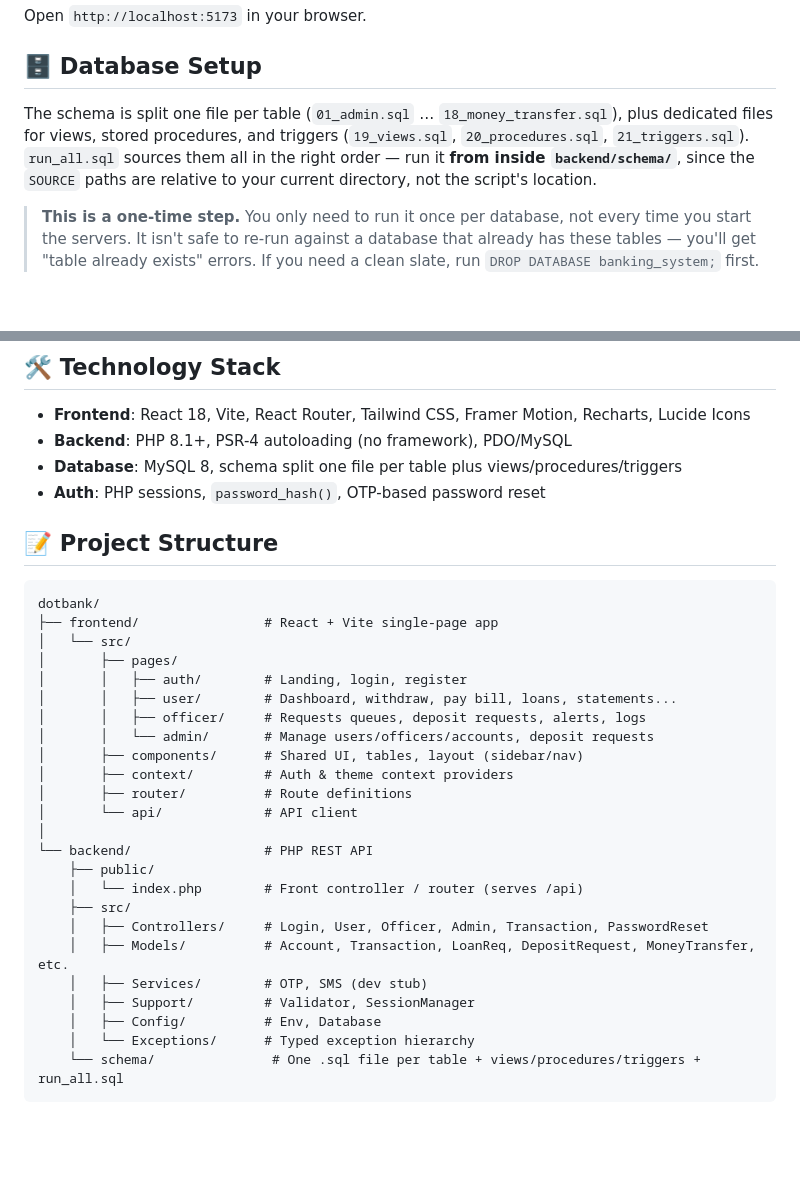
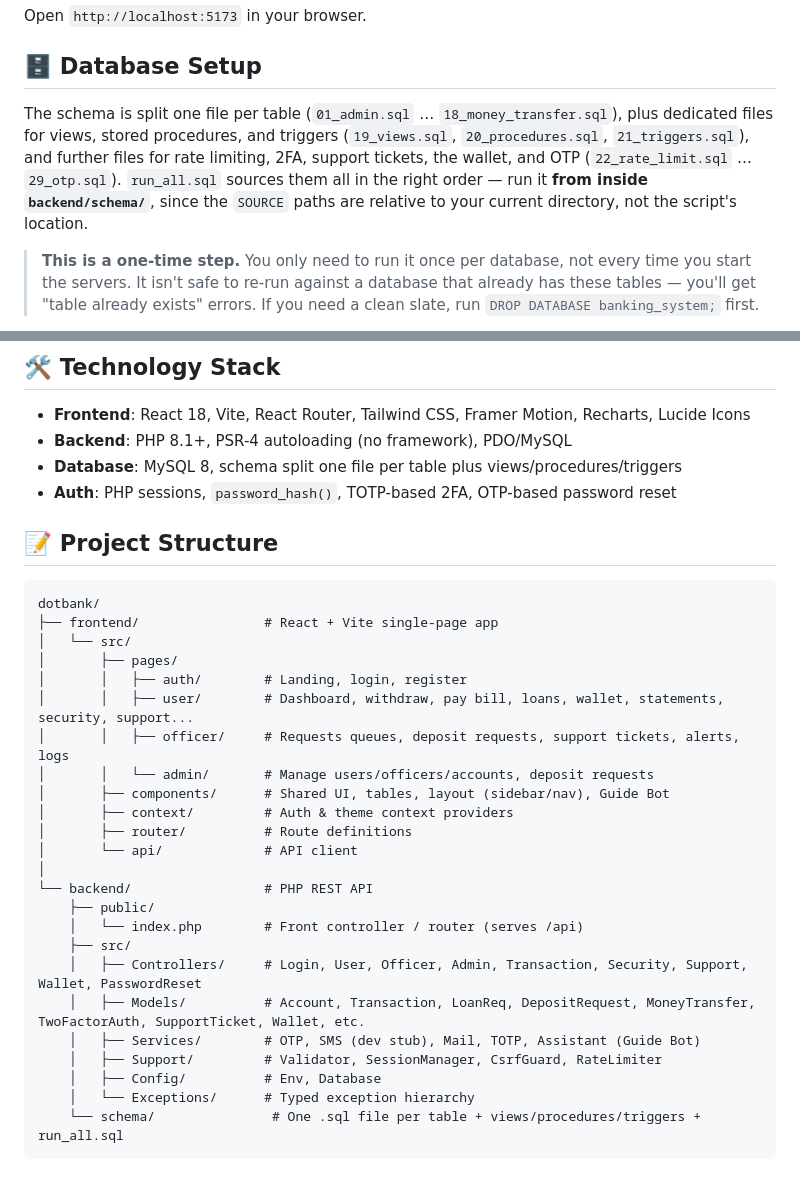
Before and after one commit to Mushfiq530/Dotbank, a Markdown page: README.md, 2 parts joined by grey strips. Rendered like a GitHub page; blank space fills up the shorter version.

Commit message:
Revise README with additional features and setup info
Updated README to include new features and installation steps.

````diff
--- a/README.md
+++ b/README.md
@@ -80,7 +80,7 @@ No Composer install is strictly required — the backend ships with a tiny built
 
 ## 🗄️ Database Setup
 
-The schema is split one file per table (`01_admin.sql` … `18_money_transfer.sql`), plus dedicated files for views, stored procedures, and triggers (`19_views.sql`, `20_procedures.sql`, `21_triggers.sql`). `run_all.sql` sources them all in the right order — run it **from inside `backend/schema/`**, since the `SOURCE` paths are relative to your current directory, not the script's location.
+The schema is split one file per table (`01_admin.sql` … `18_money_transfer.sql`), plus dedicated files for views, stored procedures, and triggers (`19_views.sql`, `20_procedures.sql`, `21_triggers.sql`), and further files for rate limiting, 2FA, support tickets, the wallet, and OTP (`22_rate_limit.sql` … `29_otp.sql`). `run_all.sql` sources them all in the right order — run it **from inside `backend/schema/`**, since the `SOURCE` paths are relative to your current directory, not the script's location.
 
 > **This is a one-time step.** You only need to run it once per database, not every time you start the servers. It isn't safe to re-run against a database that already has these tables — you'll get "table already exists" errors. If you need a clean slate, run `DROP DATABASE banking_system;` first.
 
@@ -167,8 +171,7 @@ Check for a filename/import spelling mismatch between the import path and the ac
 - **Frontend**: React 18, Vite, React Router, Tailwind CSS, Framer Motion, Recharts, Lucide Icons
 - **Backend**: PHP 8.1+, PSR-4 autoloading (no framework), PDO/MySQL
 - **Database**: MySQL 8, schema split one file per table plus views/procedures/triggers
-- **Auth**: PHP sessions, `password_hash()`, OTP-based password reset
-
+- **Auth**: PHP sessions, `password_hash()`, TOTP-based 2FA, OTP-based password reset
 ## 📝 Project Structure
 
 ```
@@ -177,10 +180,10 @@ dotbank/
 │   └── src/
 │       ├── pages/
 │       │   ├── auth/        # Landing, login, register
-│       │   ├── user/        # Dashboard, withdraw, pay bill, loans, statements...
-│       │   ├── officer/     # Requests queues, deposit requests, alerts, logs
+│       │   ├── user/        # Dashboard, withdraw, pay bill, loans, wallet, statements, security, support...
+│       │   ├── officer/     # Requests queues, deposit requests, support tickets, alerts, logs
 │       │   └── admin/       # Manage users/officers/accounts, deposit requests
-│       ├── components/      # Shared UI, tables, layout (sidebar/nav)
+│       ├── components/      # Shared UI, tables, layout (sidebar/nav), Guide Bot
 │       ├── context/         # Auth & theme context providers
 │       ├── router/          # Route definitions
 │       └── api/             # API client
@@ -189,10 +192,10 @@ dotbank/
     ├── public/
     │   └── index.php        # Front controller / router (serves /api)
     ├── src/
-    │   ├── Controllers/     # Login, User, Officer, Admin, Transaction, PasswordReset
-    │   ├── Models/          # Account, Transaction, LoanReq, DepositRequest, MoneyTransfer, etc.
-    │   ├── Services/        # OTP, SMS (dev stub)
-    │   ├── Support/         # Validator, SessionManager
+    │   ├── Controllers/     # Login, User, Officer, Admin, Transaction, Security, Support, Wallet, PasswordReset
+    │   ├── Models/          # Account, Transaction, LoanReq, DepositRequest, MoneyTransfer, TwoFactorAuth, SupportTicket, Wallet, etc.
+    │   ├── Services/        # OTP, SMS (dev stub), Mail, TOTP, Assistant (Guide Bot)
+    │   ├── Support/         # Validator, SessionManager, CsrfGuard, RateLimiter
     │   ├── Config/          # Env, Database
     │   └── Exceptions/      # Typed exception hierarchy
     └── schema/               # One .sql file per table + views/procedures/triggers + run_all.sql
````
Also changed, not shown: other parts of README.md (+16 -14 lines).
